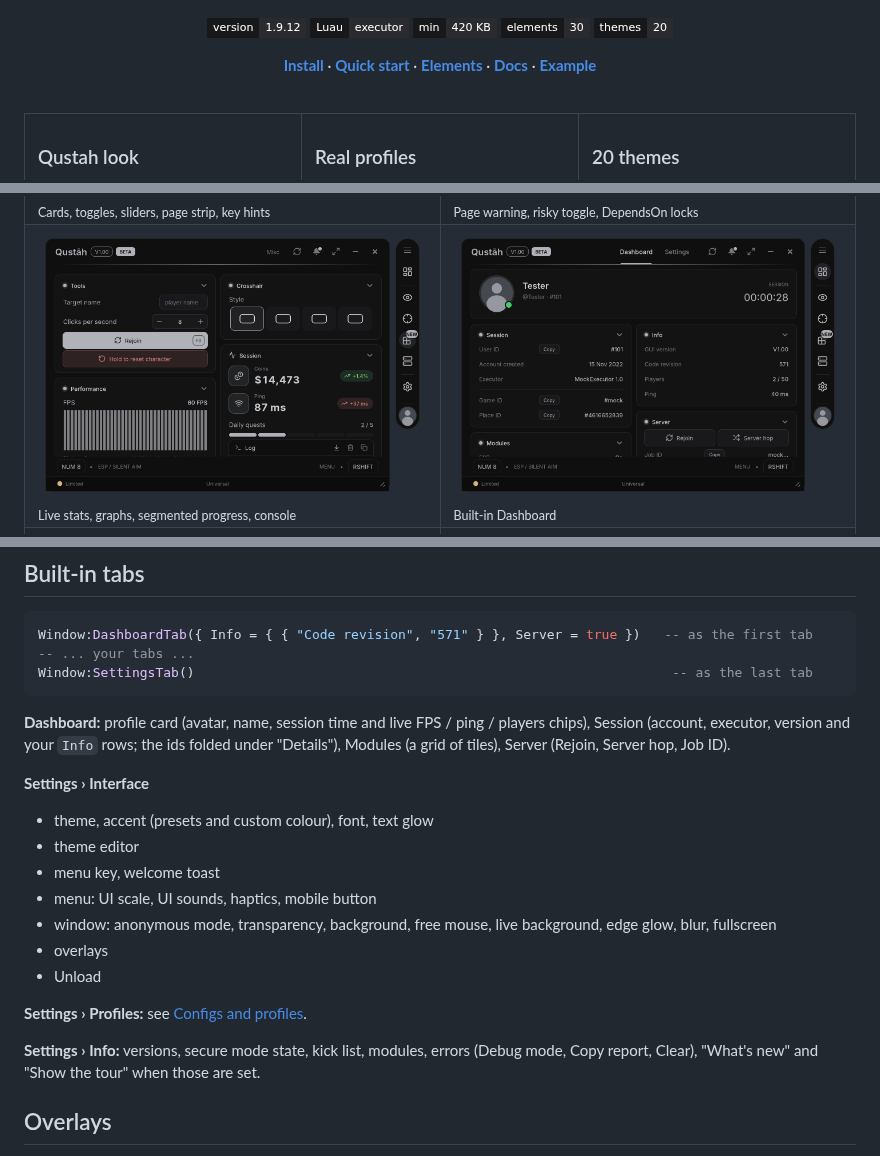
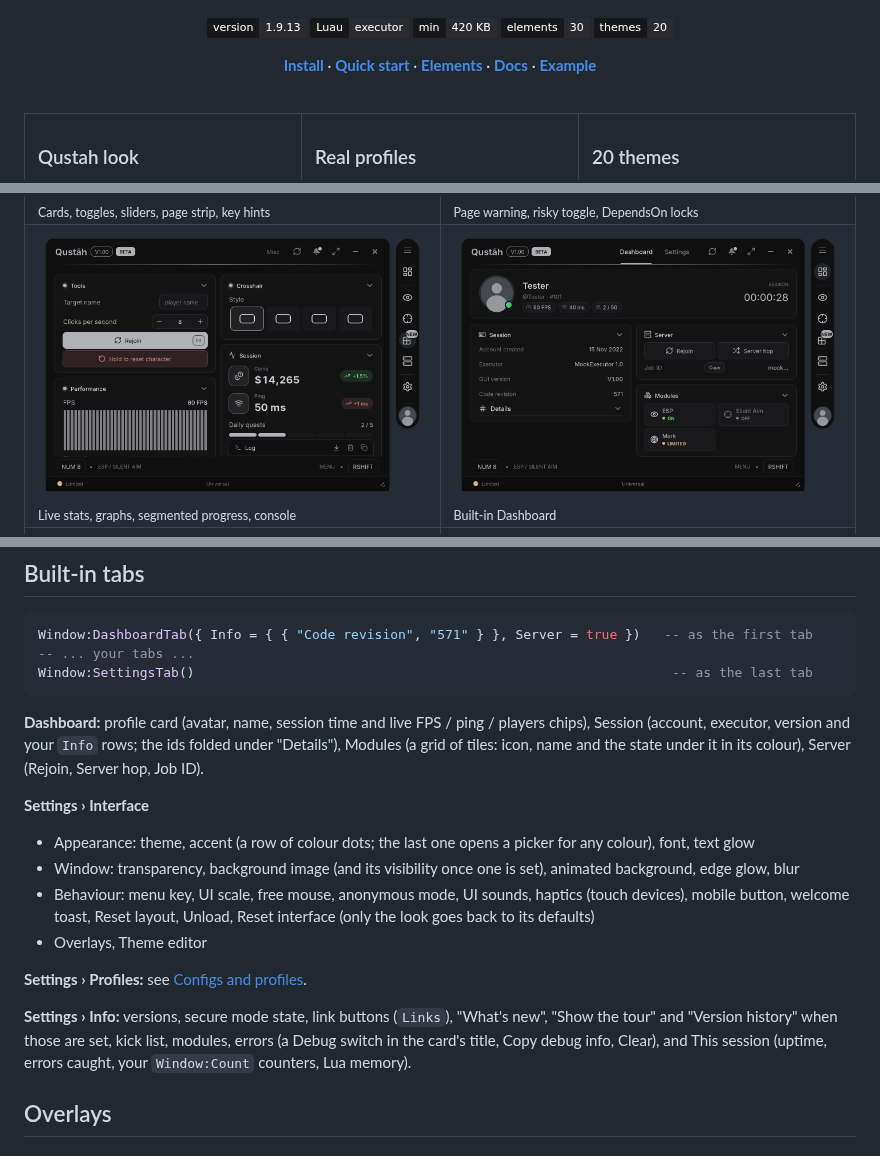
Before and after one commit to 79650/gwanjkcdsjawbdnjascdas-ui-lib, a Markdown page: qustah-ui-lib/README.md, 3 parts joined by grey strips. Drawn GitHub-style; pictures changed too: qustah-ui-lib/assets/screens/dashboard.png, qustah-ui-lib/assets/screens/misc.png; badges without logos.

````diff
--- a/qustah-ui-lib/README.md
+++ b/qustah-ui-lib/README.md
@@ -2,7 +2,7 @@
 
 ![Qustah UI](assets/banner.png)
 
-![version](https://img.shields.io/badge/version-1.9.12-2b2b2f?style=flat-square&labelColor=18181a)
+![version](https://img.shields.io/badge/version-1.9.13-2b2b2f?style=flat-square&labelColor=18181a)
 ![luau](https://img.shields.io/badge/Luau-executor-2b2b2f?style=flat-square&labelColor=18181a)
 ![size](https://img.shields.io/badge/min-420_KB-2b2b2f?style=flat-square&labelColor=18181a)
 ![elements](https://img.shields.io/badge/elements-30-2b2b2f?style=flat-square&labelColor=18181a)
@@ -676,20 +676,17 @@ Window:DashboardTab({ Info = { { "Code revision", "571" } }, Server = true })
 Window:SettingsTab()                                                             -- as the last tab
 ```
 
-**Dashboard:** profile card (avatar, name, session time and live FPS / ping / players chips), Session (account, executor, version and your `Info` rows; the ids folded under "Details"), Modules (a grid of tiles), Server (Rejoin, Server hop, Job ID).
+**Dashboard:** profile card (avatar, name, session time and live FPS / ping / players chips), Session (account, executor, version and your `Info` rows; the ids folded under "Details"), Modules (a grid of tiles: icon, name and the state under it in its colour), Server (Rejoin, Server hop, Job ID).
 
 **Settings › Interface**
-- theme, accent (presets and custom colour), font, text glow
-- theme editor
-- menu key, welcome toast
-- menu: UI scale, UI sounds, haptics, mobile button
-- window: anonymous mode, transparency, background, free mouse, live background, edge glow, blur, fullscreen
-- overlays
-- Unload
+- Appearance: theme, accent (a row of colour dots; the last one opens a picker for any colour), font, text glow
+- Window: transparency, background image (and its visibility once one is set), animated background, edge glow, blur
+- Behaviour: menu key, UI scale, free mouse, anonymous mode, UI sounds, haptics (touch devices), mobile button, welcome toast, Reset layout, Unload, Reset interface (only the look goes back to its defaults)
+- Overlays, Theme editor
 
 **Settings › Profiles:** see [Configs and profiles](#configs-and-profiles).
 
-**Settings › Info:** versions, secure mode state, kick list, modules, errors (Debug mode, Copy report, Clear), "What's new" and "Show the tour" when those are set.
+**Settings › Info:** versions, secure mode state, link buttons (`Links`), "What's new", "Show the tour" and "Version history" when those are set, kick list, modules, errors (a Debug switch in the card's title, Copy debug info, Clear), and This session (uptime, errors caught, your `Window:Count` counters, Lua memory).
 
 ## Overlays
 
````
Also changed, not shown: README.md (+7 -10 lines), qustah-ui-lib/assets/screens/settings.png, 7 other files.
